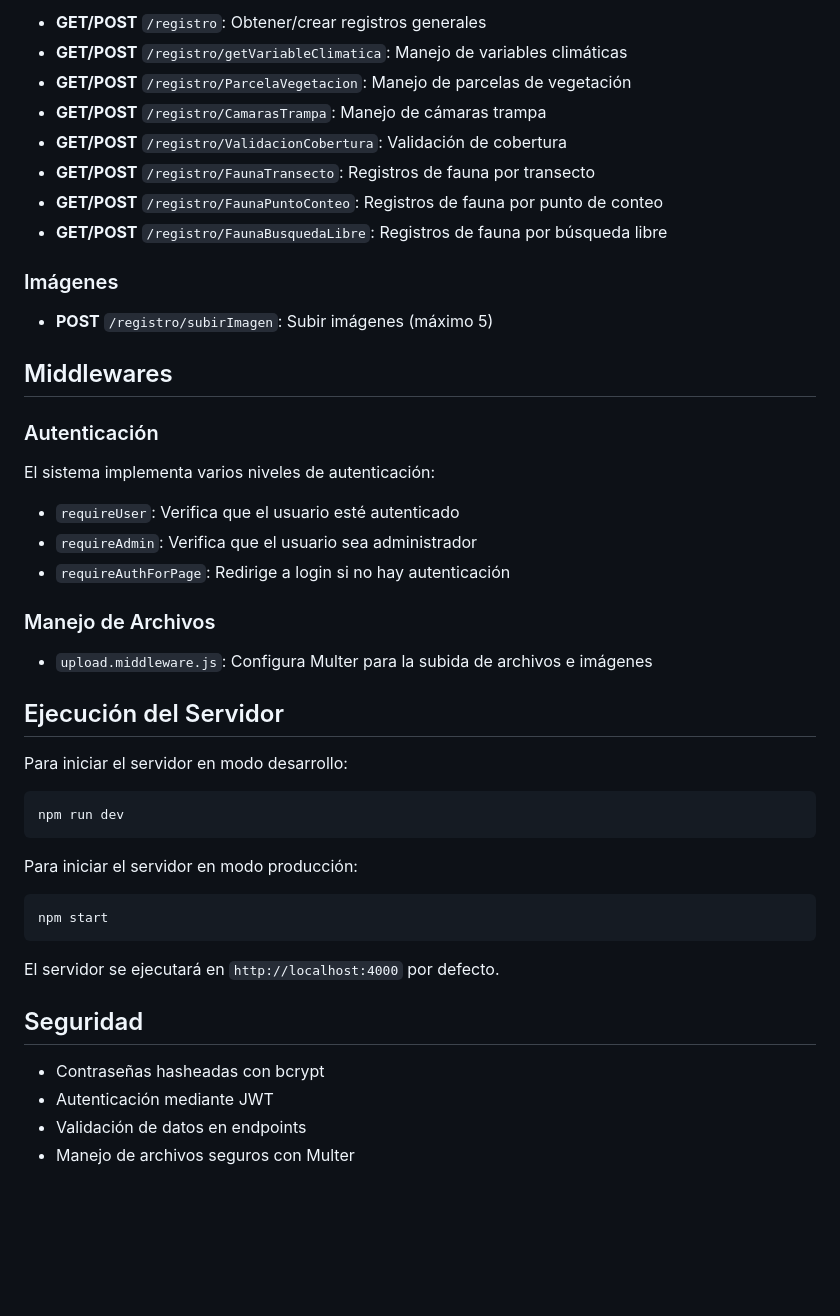
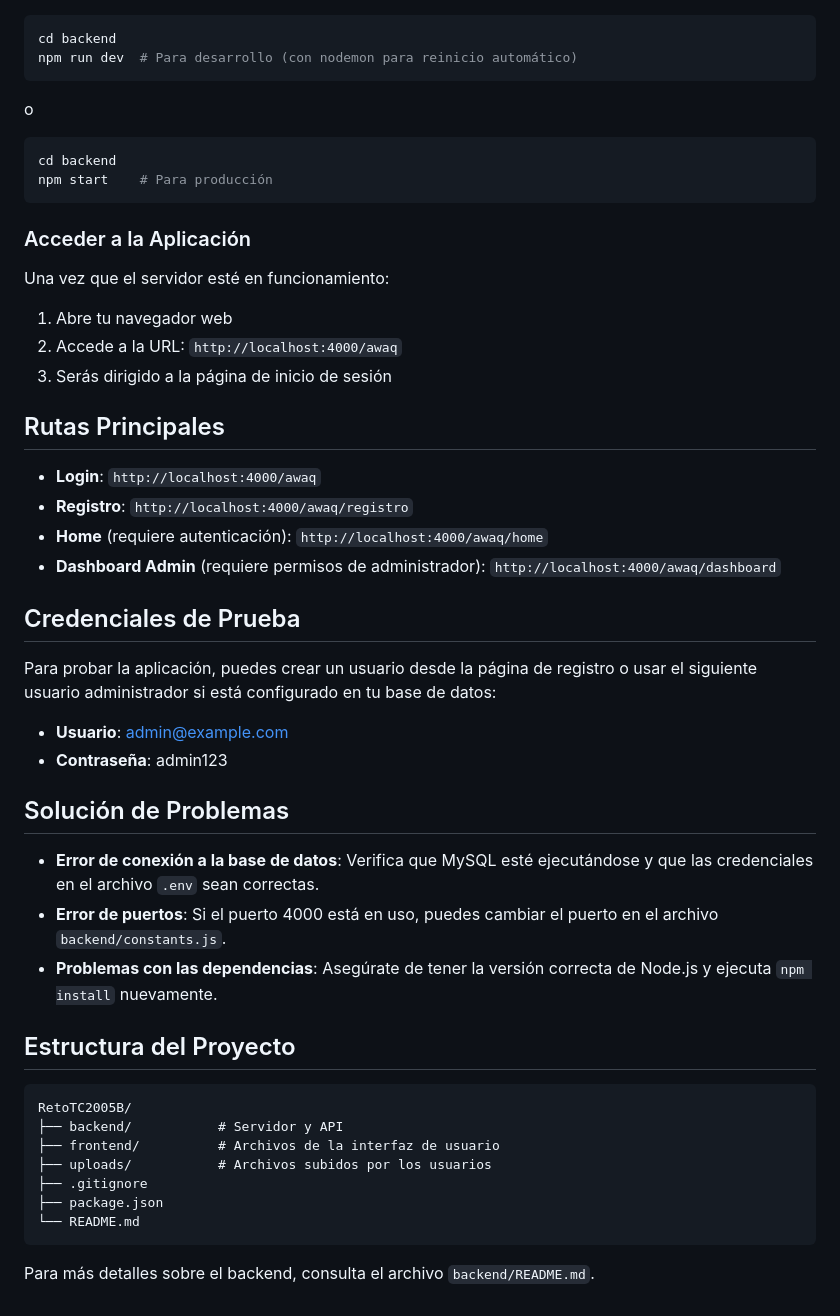
Before and after one commit to EnmanuelRivas/RetoTC2005B, a Markdown page: README.md, the part around one of its changes. Rendered like a GitHub page; blank space fills up the shorter version.

````diff
--- a/README.md
+++ b/README.md
@@ -78,48 +65,54 @@ SECRET=your_jwt_secret_key
 
-- **GET/POST** `/registro`: Obtener/crear registros generales
-- **GET/POST** `/registro/getVariableClimatica`: Manejo de variables climáticas
-- **GET/POST** `/registro/ParcelaVegetacion`: Manejo de parcelas de vegetación
-- **GET/POST** `/registro/CamarasTrampa`: Manejo de cámaras trampa
-- **GET/POST** `/registro/ValidacionCobertura`: Validación de cobertura
-- **GET/POST** `/registro/FaunaTransecto`: Registros de fauna por transecto
-- **GET/POST** `/registro/FaunaPuntoConteo`: Registros de fauna por punto de conteo
-- **GET/POST** `/registro/FaunaBusquedaLibre`: Registros de fauna por búsqueda libre
-
-### Imágenes
-
-- **POST** `/registro/subirImagen`: Subir imágenes (máximo 5)
-
-## Middlewares
-
-### Autenticación
-
-El sistema implementa varios niveles de autenticación:
-
-- `requireUser`: Verifica que el usuario esté autenticado
-- `requireAdmin`: Verifica que el usuario sea administrador
-- `requireAuthForPage`: Redirige a login si no hay autenticación
-
-### Manejo de Archivos
-
-- `upload.middleware.js`: Configura Multer para la subida de archivos e imágenes
-
-## Ejecución del Servidor
-
-Para iniciar el servidor en modo desarrollo:
 ```bash
-npm run dev
+cd backend
+npm run dev  # Para desarrollo (con nodemon para reinicio automático)
 ```
 
-Para iniciar el servidor en modo producción:
+o
+
 ```bash
-npm start
+cd backend
+npm start    # Para producción
 ```
 
-El servidor se ejecutará en `http://localhost:4000` por defecto.
+### Acceder a la Aplicación
 
-## Seguridad
+Una vez que el servidor esté en funcionamiento:
 
-- Contraseñas hasheadas con bcrypt
-- Autenticación mediante JWT
-- Validación de datos en endpoints
-- Manejo de archivos seguros con Multer
+1. Abre tu navegador web
+2. Accede a la URL: `http://localhost:4000/awaq`
+3. Serás dirigido a la página de inicio de sesión
+
+## Rutas Principales
+
+- **Login**: `http://localhost:4000/awaq`
+- **Registro**: `http://localhost:4000/awaq/registro`
+- **Home** (requiere autenticación): `http://localhost:4000/awaq/home`
+- **Dashboard Admin** (requiere permisos de administrador): `http://localhost:4000/awaq/dashboard`
+
+## Credenciales de Prueba
+
+Para probar la aplicación, puedes crear un usuario desde la página de registro o usar el siguiente usuario administrador si está configurado en tu base de datos:
+
+- **Usuario**: admin@example.com
+- **Contraseña**: admin123
+
+## Solución de Problemas
+
+- **Error de conexión a la base de datos**: Verifica que MySQL esté ejecutándose y que las credenciales en el archivo `.env` sean correctas.
+- **Error de puertos**: Si el puerto 4000 está en uso, puedes cambiar el puerto en el archivo `backend/constants.js`.
+- **Problemas con las dependencias**: Asegúrate de tener la versión correcta de Node.js y ejecuta `npm install` nuevamente.
+
+## Estructura del Proyecto
+
+```
+RetoTC2005B/
+├── backend/           # Servidor y API
+├── frontend/          # Archivos de la interfaz de usuario
+├── uploads/           # Archivos subidos por los usuarios
+├── .gitignore
+├── package.json
+└── README.md
+```
+
+Para más detalles sobre el backend, consulta el archivo `backend/README.md`.
````
Also changed, not shown: other parts of README.md (+36 -49 lines).
